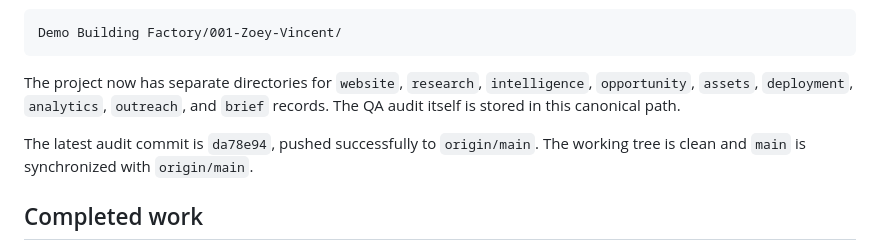
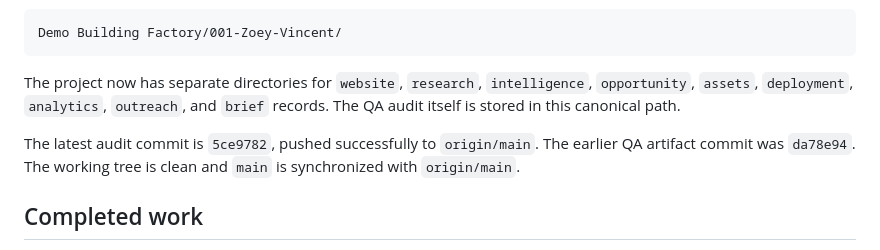
Before and after one commit to osasbenny/AUREUM-CAP-V0.1, a Markdown page: Demo Building Factory/001-Zoey-Vincent/SAVEPOINT-004-QA-AUDIT.md, the part around the change. Drawn GitHub-style.

Commit message:
docs: correct CAP-001 audit revision

```diff
--- a/Demo Building Factory/001-Zoey-Vincent/SAVEPOINT-004-QA-AUDIT.md
+++ b/Demo Building Factory/001-Zoey-Vincent/SAVEPOINT-004-QA-AUDIT.md
@@ -15,7 +15,7 @@ Demo Building Factory/001-Zoey-Vincent/
 
 The project now has separate directories for `website`, `research`, `intelligence`, `opportunity`, `assets`, `deployment`, `analytics`, `outreach`, and `brief` records. The QA audit itself is stored in this canonical path.
 
-The latest audit commit is `da78e94`, pushed successfully to `origin/main`. The working tree is clean and `main` is synchronized with `origin/main`.
+The latest audit commit is `5ce9782`, pushed successfully to `origin/main`. The earlier QA artifact commit was `da78e94`. The working tree is clean and `main` is synchronized with `origin/main`.
 
 ## Completed work
 
```
